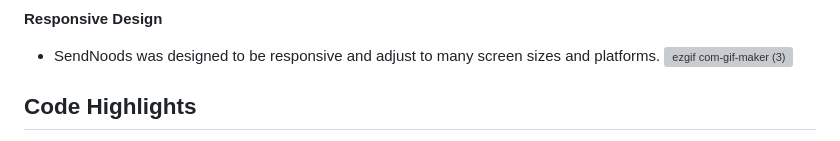
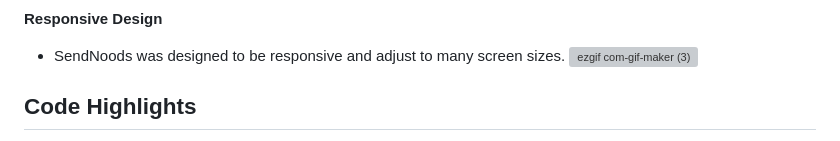
Before and after one commit to CE954/SendNoods, a Markdown page: README.md, the part around the change. GitHub-like rendering; grey boxes are pictures that could not be loaded.

```diff
--- a/README.md
+++ b/README.md
@@ -37,7 +37,7 @@ SendNoods is a website clone of vegan instant-noodle company, [Future Noodles](h
 ![Screen Shot 2023-05-04 at 10 55 58 AM](https://user-images.githubusercontent.com/114632709/236288788-ff0362e6-7cb2-4315-9c13-1686c26d4f2a.png)
 
 **Responsive Design**
-- SendNoods was designed to be responsive and adjust to many screen sizes and platforms.
+- SendNoods was designed to be responsive and adjust to many screen sizes.
 ![ezgif com-gif-maker (3)](https://user-images.githubusercontent.com/114632709/236304405-7b78d06a-faef-42da-9f27-23750d616123.gif)
 
 ## Code Highlights
```
